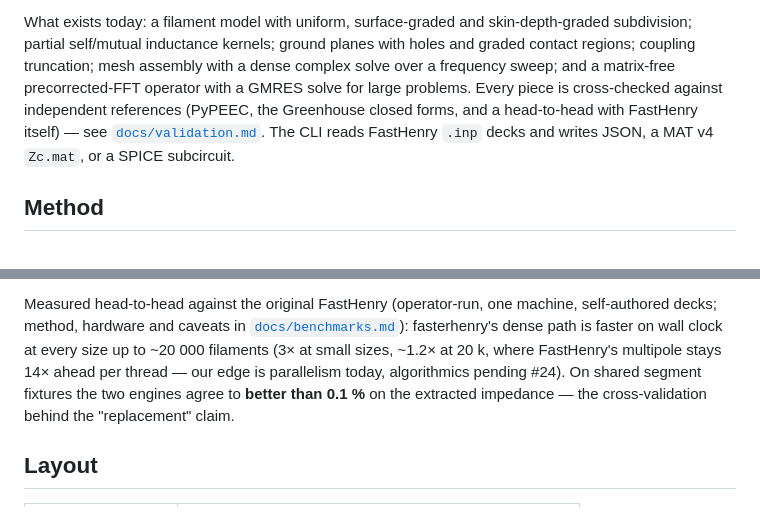
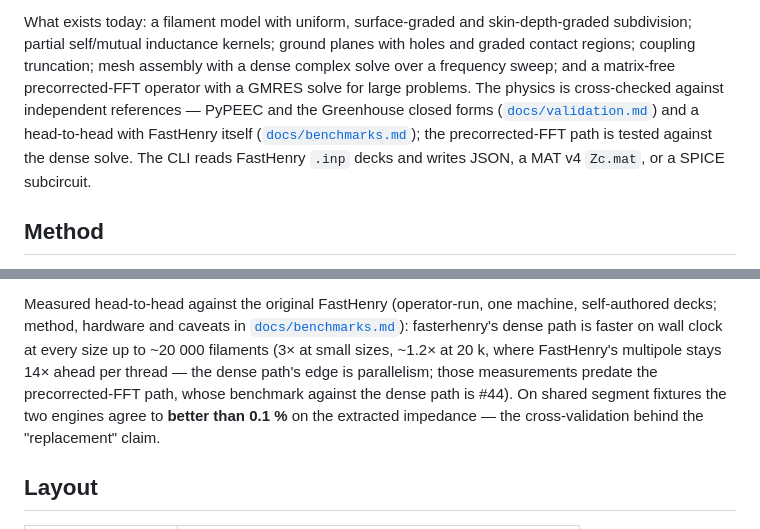
Before and after one commit to 2AMLogic/fasterhenry, a Markdown page: README.md, 2 parts joined by grey strips. GitHub-like rendering.

Commit message:
docs: address review on #64 — scope the 0.5 % claim to L, fix stale #24 wording, link benchmarks
Co-Authored-By: Claude Opus 5.5 (1M context) <noreply@anthropic.com>

```diff
--- a/README.md
+++ b/README.md
@@ -20,9 +20,10 @@ skin-depth-graded subdivision; partial self/mutual inductance kernels;
 ground planes with holes and graded contact regions; coupling truncation;
 mesh assembly with a dense complex solve over a frequency sweep; and a
 matrix-free precorrected-FFT operator with a GMRES solve for large problems.
-Every piece is cross-checked against independent references (PyPEEC, the
-Greenhouse closed forms, and a head-to-head with FastHenry itself) —
-see [`docs/validation.md`](docs/validation.md). The CLI reads FastHenry
+The physics is cross-checked against independent references — PyPEEC and
+the Greenhouse closed forms ([`docs/validation.md`](docs/validation.md)) and
+a head-to-head with FastHenry itself ([`docs/benchmarks.md`](docs/benchmarks.md));
+the precorrected-FFT path is tested against the dense solve. The CLI reads FastHenry
 `.inp` decks and writes JSON, a MAT v4 `Zc.mat`, or a SPICE subcircuit.
 
 ## Method
@@ -78,8 +79,9 @@ one machine, self-authored decks; method, hardware and caveats in
 [`docs/benchmarks.md`](docs/benchmarks.md)):
 fasterhenry's dense path is faster on wall clock at every size up to
 ~20 000 filaments (3× at small sizes, ~1.2× at 20 k, where FastHenry's
-multipole stays 14× ahead per thread — our edge is parallelism today,
-algorithmics pending #24). On shared segment fixtures the two engines
+multipole stays 14× ahead per thread — the dense path's edge is
+parallelism; those measurements predate the precorrected-FFT path, whose
+benchmark against the dense path is #44). On shared segment fixtures the two engines
 agree to **better than 0.1 %** on the extracted impedance — the
 cross-validation behind the "replacement" claim.
 
```
Also changed, not shown: fasterhenry/README.md (+1 -1 lines).
